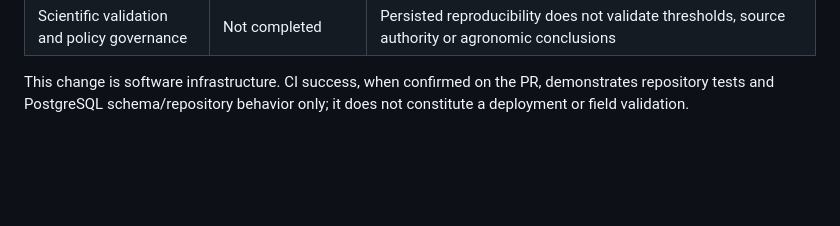
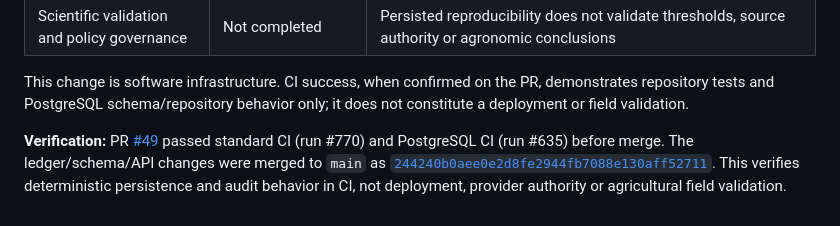
Before and after one commit to vkraj1123/Open-farm-intelligence, a Markdown page: README.md, the part around the change. Rendered like a GitHub page; blank space fills up the shorter version.

Commit message:
Record versioned evidence ledger CI verification
Document the verified standard and PostgreSQL test results for the versioned evidence ledger.

```diff
--- a/README.md
+++ b/README.md
@@ -2205,3 +2205,6 @@ The policy-and-assessment ledger is implemented in src/ofi/services/evidence_com
 | Scientific validation and policy governance | Not completed | Persisted reproducibility does not validate thresholds, source authority or agronomic conclusions |
 
 This change is software infrastructure. CI success, when confirmed on the PR, demonstrates repository tests and PostgreSQL schema/repository behavior only; it does not constitute a deployment or field validation.
+
+
+**Verification:** PR [#49](https://github.com/vkraj1123/Open-farm-intelligence/pull/49) passed standard CI (run #770) and PostgreSQL CI (run #635) before merge. The ledger/schema/API changes were merged to `main` as [`244240b0aee0e2d8fe2944fb7088e130aff52711`](https://github.com/vkraj1123/Open-farm-intelligence/commit/244240b0aee0e2d8fe2944fb7088e130aff52711). This verifies deterministic persistence and audit behavior in CI, not deployment, provider authority or agricultural field validation.
```
